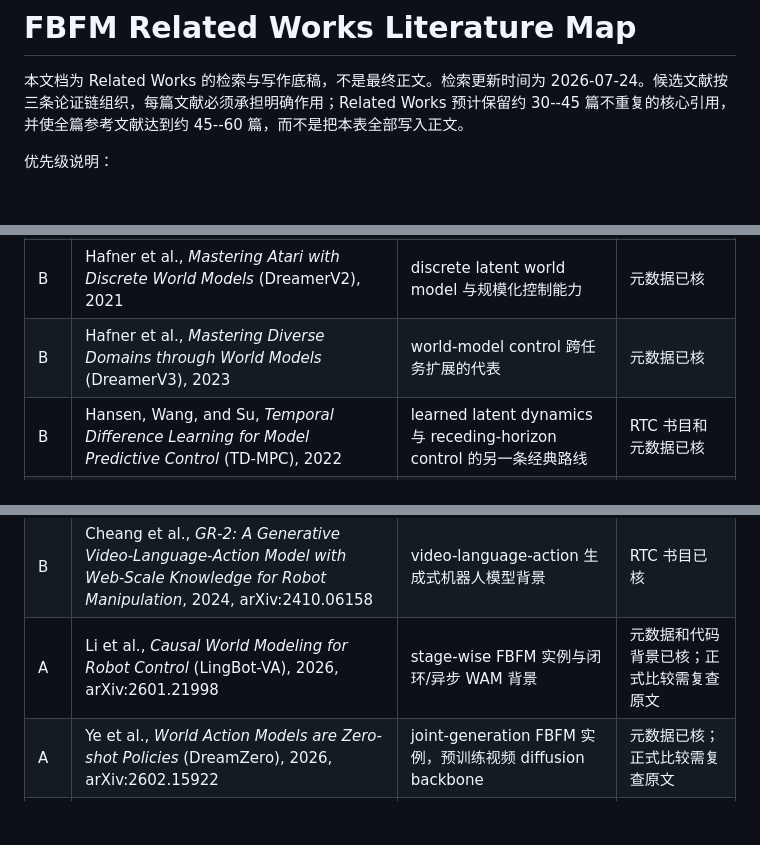
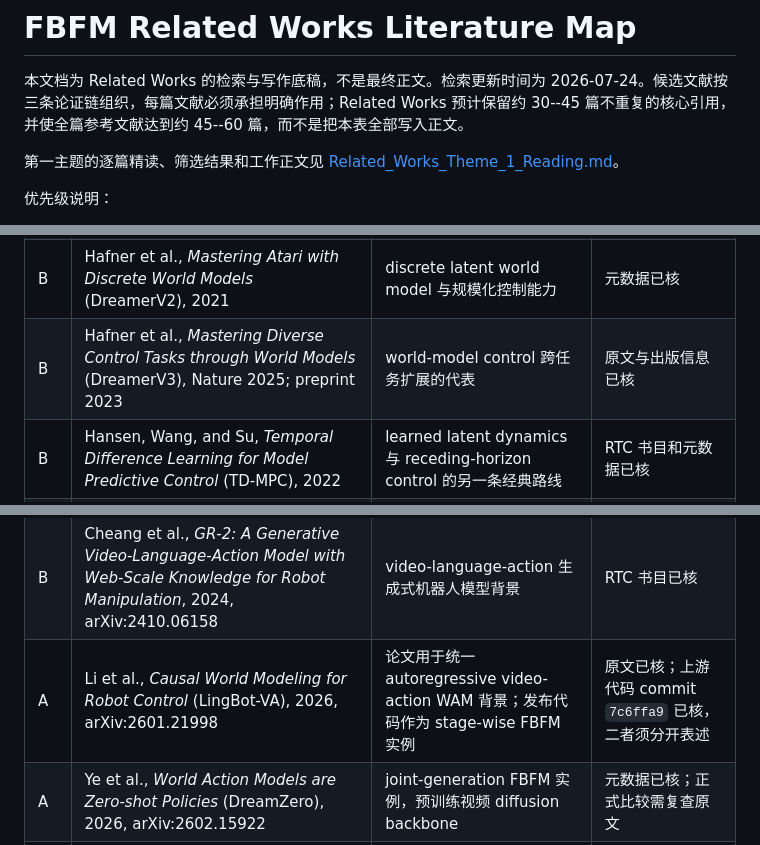
Before and after one commit to StvLi/fbfm_paper, a Markdown page: docs/Related_Works_Literature_Map.md, 3 parts joined by grey strips. Drawn GitHub-style; blank space fills up the shorter version.

Commit message:
Screen generative and world model literature

```diff
--- a/docs/Related_Works_Literature_Map.md
+++ b/docs/Related_Works_Literature_Map.md
@@ -1,6 +1,8 @@
 # FBFM Related Works Literature Map
 
 本文档为 Related Works 的检索与写作底稿，不是最终正文。检索更新时间为 2026-07-24。候选文献按三条论证链组织，每篇文献必须承担明确作用；Related Works 预计保留约 30--45 篇不重复的核心引用，并使全篇参考文献达到约 45--60 篇，而不是把本表全部写入正文。
+
+第一主题的逐篇精读、筛选结果和工作正文见 [Related_Works_Theme_1_Reading.md](Related_Works_Theme_1_Reading.md)。
 
 优先级说明：
 
@@ -42,14 +44,14 @@
 | A | Hafner et al., *Learning Latent Dynamics for Planning from Pixels* (PlaNet), 2019 | pixel observation 到 latent dynamics 与 online planning | 元数据已核 |
 | A | Hafner et al., *Dream to Control: Learning Behaviors by Latent Imagination* (Dreamer), 2020 | latent imagination 直接支持策略学习 | 元数据已核 |
 | B | Hafner et al., *Mastering Atari with Discrete World Models* (DreamerV2), 2021 | discrete latent world model 与规模化控制能力 | 元数据已核 |
-| B | Hafner et al., *Mastering Diverse Domains through World Models* (DreamerV3), 2023 | world-model control 跨任务扩展的代表 | 元数据已核 |
+| B | Hafner et al., *Mastering Diverse Control Tasks through World Models* (DreamerV3), Nature 2025; preprint 2023 | world-model control 跨任务扩展的代表 | 原文与出版信息已核 |
 | B | Hansen, Wang, and Su, *Temporal Difference Learning for Model Predictive Control* (TD-MPC), 2022 | learned latent dynamics 与 receding-horizon control 的另一条经典路线 | RTC 书目和元数据已核 |
 | B | Yang et al., *Learning Interactive Real-World Simulators* (UniSim), 2023/2024, arXiv:2310.06114 | 从视频生成走向 action-conditioned interactive simulator | 元数据已核 |
 | B | Bruce et al., *Genie: Generative Interactive Environments*, 2024, arXiv:2402.15391 | 大规模视频生成模型作为可交互 world model 的代表 | 元数据已核 |
 | B | Zhu et al., *IRASim: A Fine-Grained World Model for Robot Manipulation*, 2024, arXiv:2406.14540 | action-frame alignment 和机器人视频 world model | 元数据已核 |
 | B | Zhen et al., *3D-VLA: A 3D Vision-Language-Action Generative World Model*, 2024, arXiv:2403.09631 | VLA 与 generative world modeling 汇合的早期代表 | RTC 书目已核 |
 | B | Cheang et al., *GR-2: A Generative Video-Language-Action Model with Web-Scale Knowledge for Robot Manipulation*, 2024, arXiv:2410.06158 | video-language-action 生成式机器人模型背景 | RTC 书目已核 |
-| A | Li et al., *Causal World Modeling for Robot Control* (LingBot-VA), 2026, arXiv:2601.21998 | stage-wise FBFM 实例与闭环/异步 WAM 背景 | 元数据和代码背景已核；正式比较需复查原文 |
+| A | Li et al., *Causal World Modeling for Robot Control* (LingBot-VA), 2026, arXiv:2601.21998 | 论文用于统一 autoregressive video-action WAM 背景；发布代码作为 stage-wise FBFM 实例 | 原文已核；上游代码 commit `7c6ffa9` 已核，二者须分开表述 |
 | A | Ye et al., *World Action Models are Zero-shot Policies* (DreamZero), 2026, arXiv:2602.15922 | joint-generation FBFM 实例，预训练视频 diffusion backbone | 元数据已核；正式比较需复查原文 |
 | A | Yuan et al., *Fast-WAM: Do World Action Models Need Test-time Future Imagination?*, 2026, arXiv:2603.16666 | 建立互补边界：视频协同训练与测试时显式未来生成可以分离 | 元数据已核；全文待精读 |
 
```
Also changed, not shown: docs/Related_Works_Theme_1_Reading.md (added, +89 -0 lines), docs/TODO.md (+1 -0 lines).
